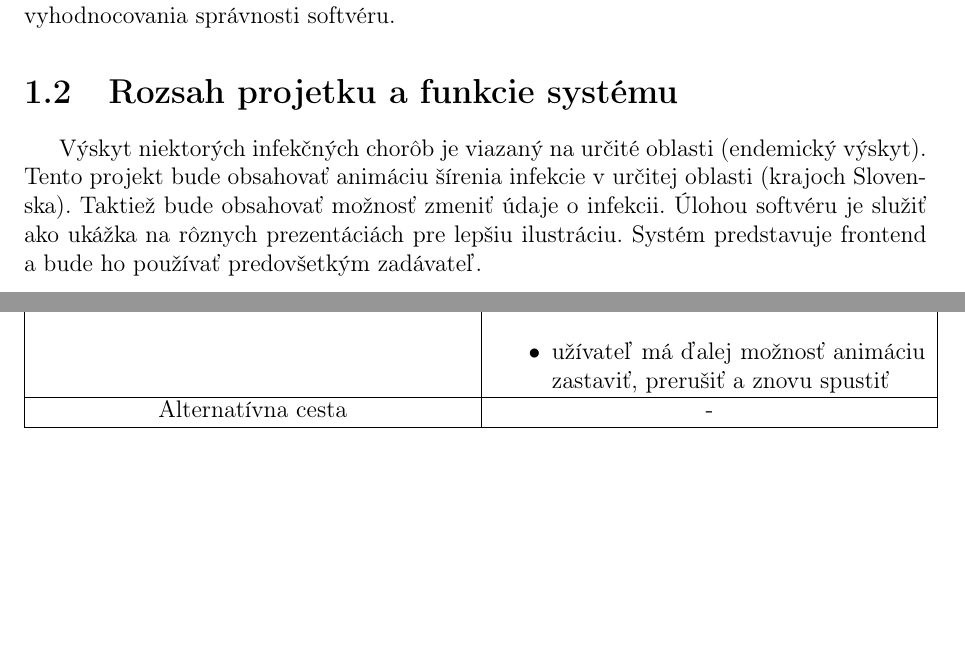
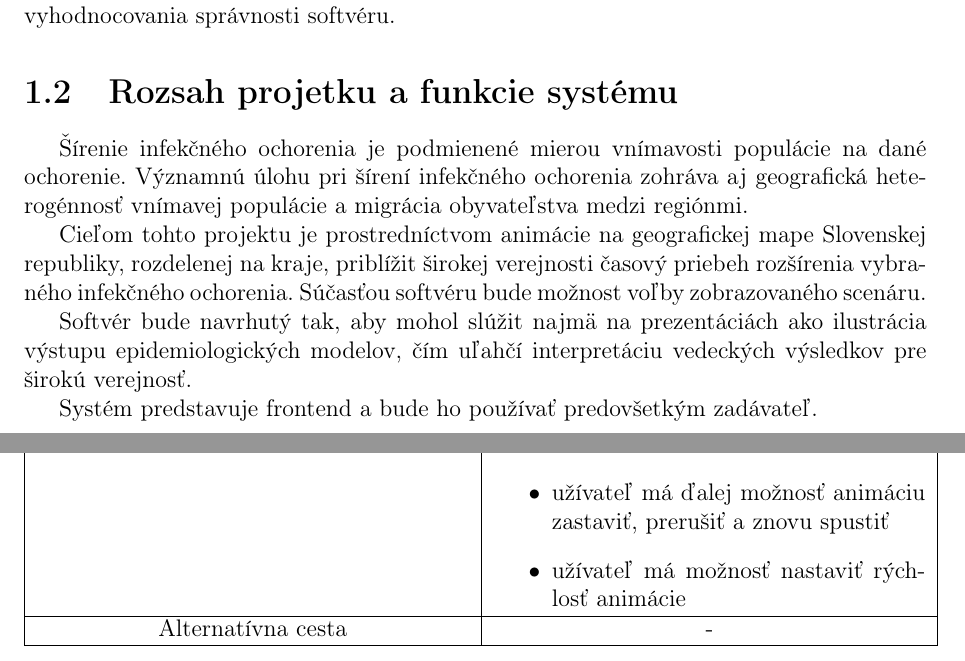
Before and after one commit to Matusko-and-Co/PSIO, a LaTeX document (Katalog poziadaviek/Template/document.tex): two parts of pages 3 and 7 of 10, joined at a grey line, cut so that both start at the same text, the shorter picture padded with empty space. Compiled offline with pdfLaTeX.

Commit message:
doplneny katalog poziadaviek podla zadavatela

```diff
--- a/Katalog poziadaviek/Template/document.tex
+++ b/Katalog poziadaviek/Template/document.tex
@@ -38,9 +38,14 @@ Táto špecifikácia požiadaviek na softvér (ďalej ŠPS) popisuje používate
 
 \section[Rozsah projetku a funkcie systému]{\rmfamily\bfseries
 Rozsah projetku a funkcie systému}
-Výskyt niektorých infekčných chorôb je viazaný na určité oblasti (endemický výskyt). \\
-Tento projekt bude obsahovať animáciu šírenia infekcie v určitej oblasti (krajoch Slovenska). Taktiež bude obsahovať možnosť zmeniť údaje o infekcii. Úlohou softvéru je služiť ako ukážka na rôznych prezentáciách pre lepšiu ilustráciu. Systém predstavuje frontend a bude ho používať predovšetkým zadávateľ.
+Šírenie infekčného ochorenia je podmienené mierou vnímavosti populácie na dané ochorenie. Významnú úlohu pri šírení infekčného ochorenia zohráva aj geografická heterogénnosť vnímavej populácie a migrácia obyvateľstva medzi regiónmi.\par
 
+Cieľom tohto projektu je prostredníctvom animácie na geografickej mape Slovenskej republiky, rozdelenej na kraje, priblížit širokej verejnosti časový priebeh rozšírenia vybraného infekčného ochorenia. Súčasťou softvéru bude možnost voľby zobrazovaného scenáru.  \par
+
+Softvér bude navrhutý tak, aby mohol slúžit najmä na prezentáciách ako ilustrácia výstupu epidemiologických modelov, čím uľahčí interpretáciu vedeckých výsledkov pre širokú verejnosť.\par
+
+Systém predstavuje frontend a bude ho používať predovšetkým zadávateľ.
+\pagebreak
 \section[Slovník pojmov, Skratky]{\rmfamily\bfseries
 	Slovník pojmov, Skratky}
 	\begin{table}[h!]
@@ -122,6 +128,7 @@ na základe svojich odborných výpočtov upraviť obsah stránky.
 							\item zvolí jednu z možností užívateľského rozhrania - „spustiť animáciu“
 							\item systém spustí animáciu v grafickom okne
 							\item užívateľ má ďalej možnosť animáciu zastaviť, prerušiť a znovu spustiť
+							\item užívateľ má možnosť nastaviť rýchlosť animácie
 						\end{itemize} \\ [0ex]
 		\hline
 		Alternatívna cesta & - \\ [0ex]
```
Also changed, not shown: Katalog poziadaviek/Katalog_poziadaviek.pdf, Katalog poziadaviek/Template/document.tex (1 more changed lines). Lines whose indentation alone changed are shown as unchanged.
